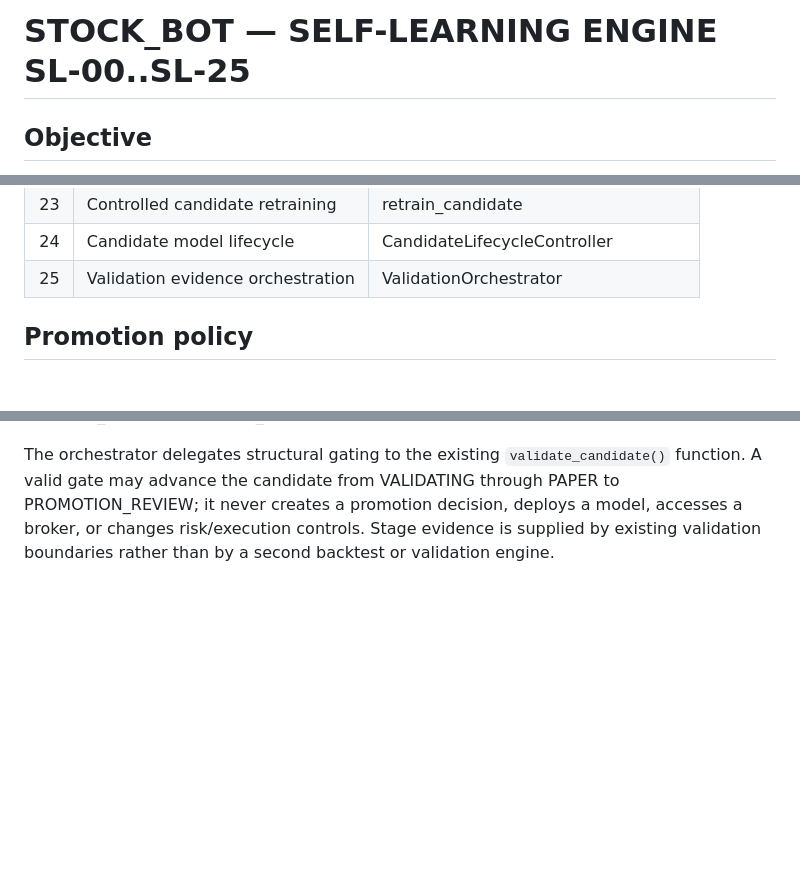
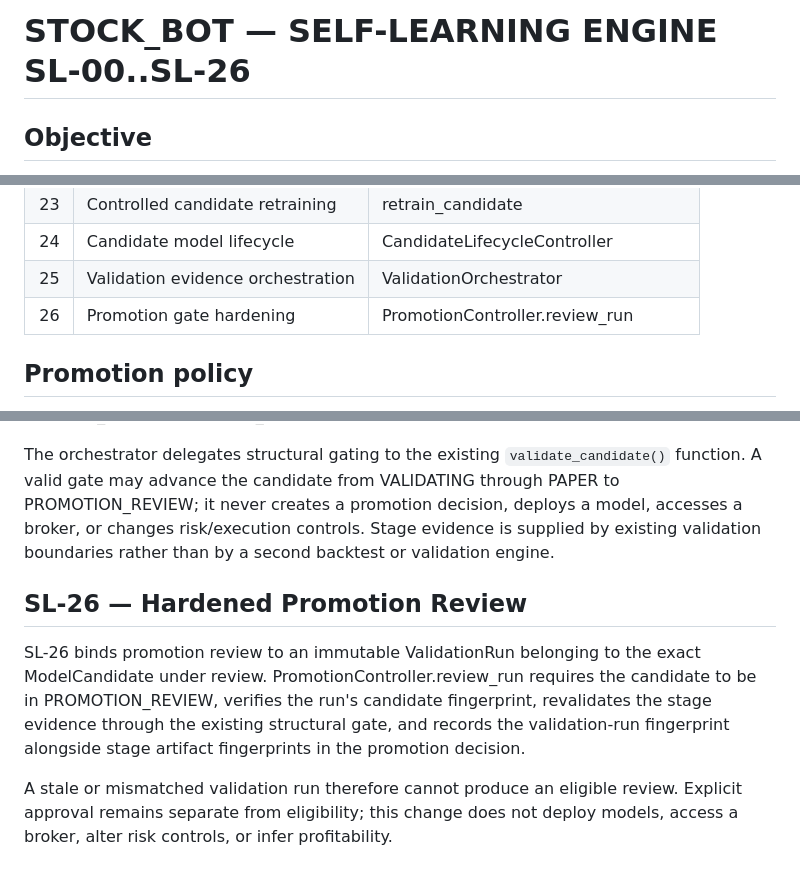
Before and after one commit to Vishal10052006/Stock_Bot, a Markdown page: docs/SELF_LEARNING_ENGINE.md, 3 parts joined by grey strips. Drawn GitHub-style; blank space fills up the shorter version.

Commit message:
docs(self-learning): document SL-26 promotion gate hardening

```diff
--- a/docs/SELF_LEARNING_ENGINE.md
+++ b/docs/SELF_LEARNING_ENGINE.md
@@ -1,4 +1,4 @@
-# STOCK_BOT — SELF-LEARNING ENGINE SL-00..SL-25
+# STOCK_BOT — SELF-LEARNING ENGINE SL-00..SL-26
 
 ## Objective
 
@@ -53,6 +53,7 @@ execution, or mutates production code.
 | 23 | Controlled candidate retraining | retrain_candidate |
 | 24 | Candidate model lifecycle | CandidateLifecycleController |
 | 25 | Validation evidence orchestration | ValidationOrchestrator |
+| 26 | Promotion gate hardening | PromotionController.review_run |
 
 ## Promotion policy
 
@@ -143,3 +144,10 @@ this lifecycle controller.
 SL-25 adds `ValidationOrchestrator` and immutable `ValidationRun` records. The orchestrator binds existing `ValidationSummary` evidence to one `ModelCandidate`, requires the candidate to enter `VALIDATING`, rejects unknown or mismatched stage keys, and preserves missing-stage failures rather than treating them as passes. Required evidence remains BACKTEST, LEAKAGE_AUDIT, OOS, WALK_FORWARD, and PAPER.
 
 The orchestrator delegates structural gating to the existing `validate_candidate()` function. A valid gate may advance the candidate from VALIDATING through PAPER to PROMOTION_REVIEW; it never creates a promotion decision, deploys a model, accesses a broker, or changes risk/execution controls. Stage evidence is supplied by existing validation boundaries rather than by a second backtest or validation engine.
+
+
+## SL-26 — Hardened Promotion Review
+
+SL-26 binds promotion review to an immutable ValidationRun belonging to the exact ModelCandidate under review. PromotionController.review_run requires the candidate to be in PROMOTION_REVIEW, verifies the run's candidate fingerprint, revalidates the stage evidence through the existing structural gate, and records the validation-run fingerprint alongside stage artifact fingerprints in the promotion decision.
+
+A stale or mismatched validation run therefore cannot produce an eligible review. Explicit approval remains separate from eligibility; this change does not deploy models, access a broker, alter risk controls, or infer profitability.
```
